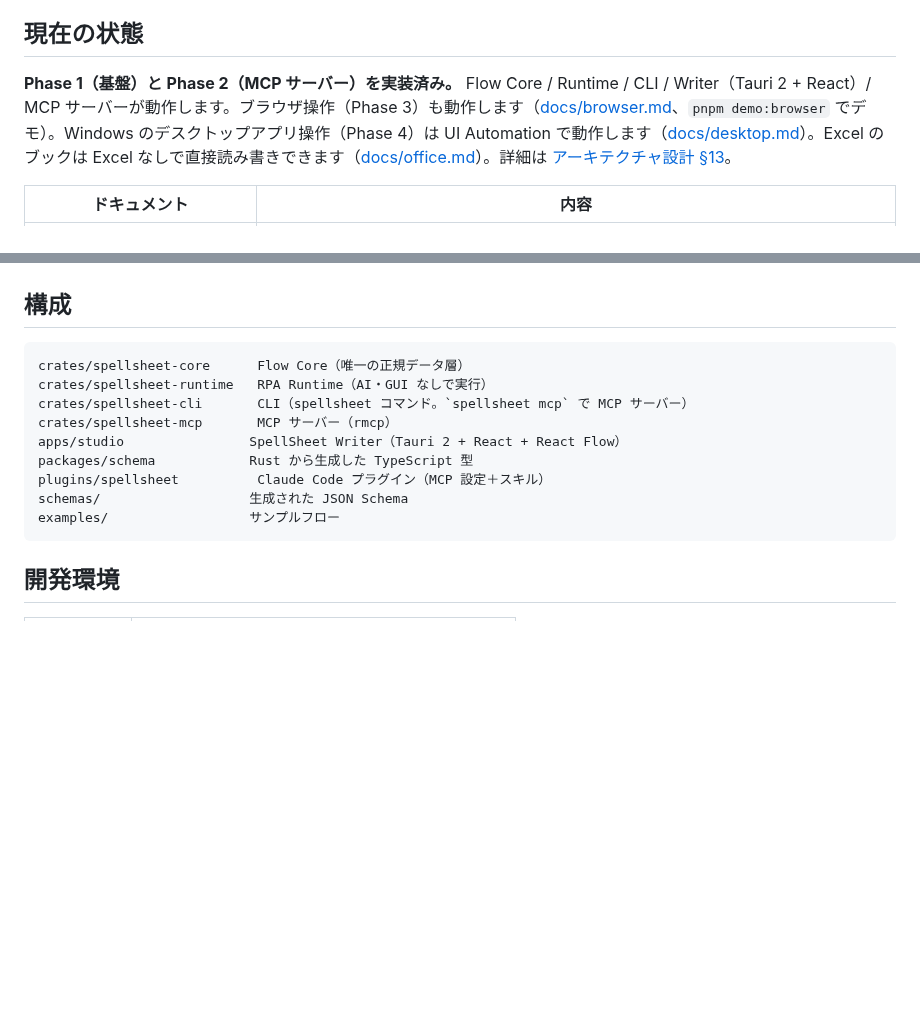
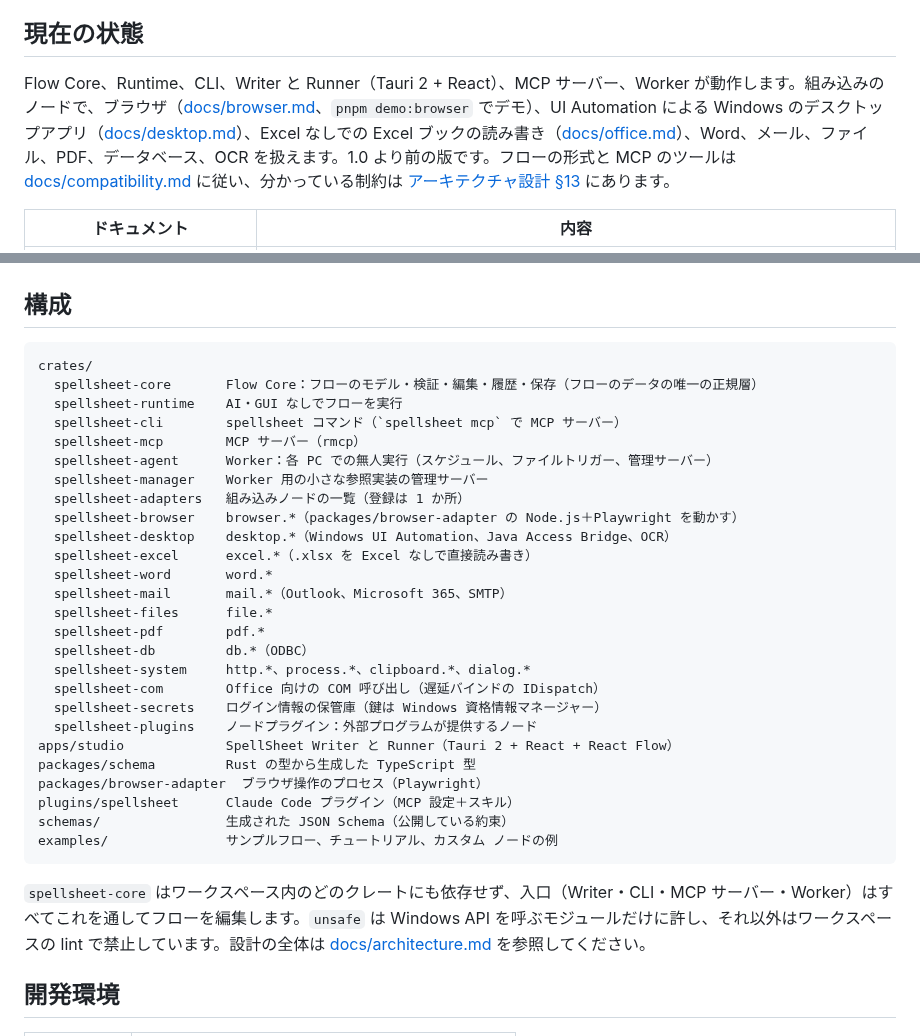
Before and after one commit to d-shiina/shikigami, a Markdown page: README.ja.md, 2 parts joined by grey strips. Rendered like a GitHub page; blank space fills up the shorter version.

````diff
--- a/README.ja.md
+++ b/README.ja.md
@@ -23,7 +30,7 @@ AI（Claude Code / Codex / Cursor など）と人間が、**同じフロー**
 
 ## 現在の状態
 
-**Phase 1（基盤）と Phase 2（MCP サーバー）を実装済み。** Flow Core / Runtime / CLI / Writer（Tauri 2 + React）/ MCP サーバーが動作します。ブラウザ操作（Phase 3）も動作します（[docs/browser.md](docs/ja/browser.md)、`pnpm demo:browser` でデモ）。Windows のデスクトップアプリ操作（Phase 4）は UI Automation で動作します（[docs/desktop.md](docs/ja/desktop.md)）。Excel のブックは Excel なしで直接読み書きできます（[docs/office.md](docs/ja/office.md)）。詳細は [アーキテクチャ設計 §13](docs/ja/architecture.md#13-実装状況と制約)。
+Flow Core、Runtime、CLI、Writer と Runner（Tauri 2 + React）、MCP サーバー、Worker が動作します。組み込みのノードで、ブラウザ（[docs/browser.md](docs/ja/browser.md)、`pnpm demo:browser` でデモ）、UI Automation による Windows のデスクトップアプリ（[docs/desktop.md](docs/ja/desktop.md)）、Excel なしでの Excel ブックの読み書き（[docs/office.md](docs/ja/office.md)）、Word、メール、ファイル、PDF、データベース、OCR を扱えます。1.0 より前の版です。フローの形式と MCP のツールは [docs/compatibility.md](docs/ja/compatibility.md) に従い、分かっている制約は [アーキテクチャ設計 §13](docs/ja/architecture.md#13-実装状況と制約) にあります。
 
 | ドキュメント | 内容 |
 |---|---|
@@ -46,16 +53,35 @@ AI（Claude Code / Codex / Cursor など）と人間が、**同じフロー**
 ## 構成
 
 ```text
-crates/spellsheet-core      Flow Core（唯一の正規データ層）
-crates/spellsheet-runtime   RPA Runtime（AI・GUI なしで実行）
-crates/spellsheet-cli       CLI（spellsheet コマンド。`spellsheet mcp` で MCP サーバー）
-crates/spellsheet-mcp       MCP サーバー（rmcp）
-apps/studio                SpellSheet Writer（Tauri 2 + React + React Flow）
-packages/schema            Rust から生成した TypeScript 型
-plugins/spellsheet          Claude Code プラグイン（MCP 設定＋スキル）
-schemas/                   生成された JSON Schema
-examples/                  サンプルフロー
+crates/
+  spellsheet-core       Flow Core：フローのモデル・検証・編集・履歴・保存（フローのデータの唯一の正規層）
+  spellsheet-runtime    AI・GUI なしでフローを実行
+  spellsheet-cli        spellsheet コマンド（`spellsheet mcp` で MCP サーバー）
+  spellsheet-mcp        MCP サーバー（rmcp）
+  spellsheet-agent      Worker：各 PC での無人実行（スケジュール、ファイルトリガー、管理サーバー）
+  spellsheet-manager    Worker 用の小さな参照実装の管理サーバー
+  spellsheet-adapters   組み込みノードの一覧（登録は 1 か所）
+  spellsheet-browser    browser.*（packages/browser-adapter の Node.js＋Playwright を動かす）
+  spellsheet-desktop    desktop.*（Windows UI Automation、Java Access Bridge、OCR）
+  spellsheet-excel      excel.*（.xlsx を Excel なしで直接読み書き）
+  spellsheet-word       word.*
+  spellsheet-mail       mail.*（Outlook、Microsoft 365、SMTP）
+  spellsheet-files      file.*
+  spellsheet-pdf        pdf.*
+  spellsheet-db         db.*（ODBC）
+  spellsheet-system     http.*、process.*、clipboard.*、dialog.*
+  spellsheet-com        Office 向けの COM 呼び出し（遅延バインドの IDispatch）
+  spellsheet-secrets    ログイン情報の保管庫（鍵は Windows 資格情報マネージャー）
+  spellsheet-plugins    ノードプラグイン：外部プログラムが提供するノード
+apps/studio             SpellSheet Writer と Runner（Tauri 2 + React + React Flow）
+packages/schema         Rust の型から生成した TypeScript 型
+packages/browser-adapter  ブラウザ操作のプロセス（Playwright）
+plugins/spellsheet      Claude Code プラグイン（MCP 設定＋スキル）
+schemas/                生成された JSON Schema（公開している約束）
+examples/               サンプルフロー、チュートリアル、カスタム ノードの例
 ```
+
+`spellsheet-core` はワークスペース内のどのクレートにも依存せず、入口（Writer・CLI・MCP サーバー・Worker）はすべてこれを通してフローを編集します。`unsafe` は Windows API を呼ぶモジュールだけに許し、それ以外はワークスペースの lint で禁止しています。設計の全体は [docs/architecture.md](docs/ja/architecture.md) を参照してください。
 
 ## 開発環境
 
````
Also changed, not shown: other parts of README.ja.md (+7 -0 lines), README.md (+37 -11 lines).
